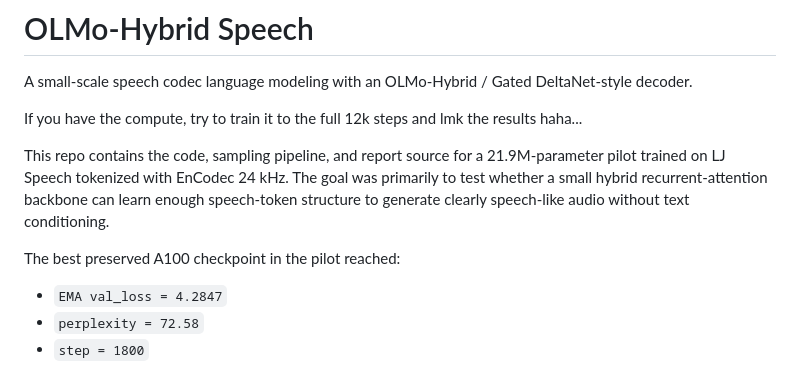
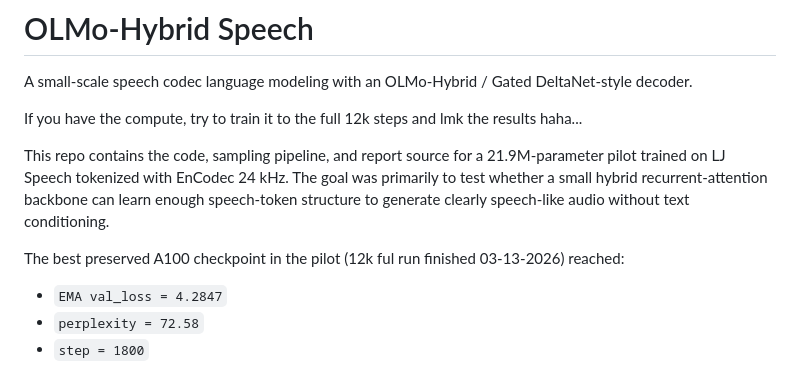
Before and after one commit to Obiohagwu/olmo-hybrid-speech, a Markdown page: README.md, the part around the change. Drawn GitHub-style.

```diff
--- a/README.md
+++ b/README.md
@@ -11,7 +11,7 @@ goal was primarily to test whether a small hybrid recurrent-attention backbone c
 learn enough speech-token structure to generate clearly speech-like audio
 without text conditioning.
 
-The best preserved A100 checkpoint in the pilot reached:
+The best preserved A100 checkpoint in the pilot (12k ful run finished 03-13-2026) reached:
 
 - `EMA val_loss = 4.2847`
 - `perplexity = 72.58`
```
